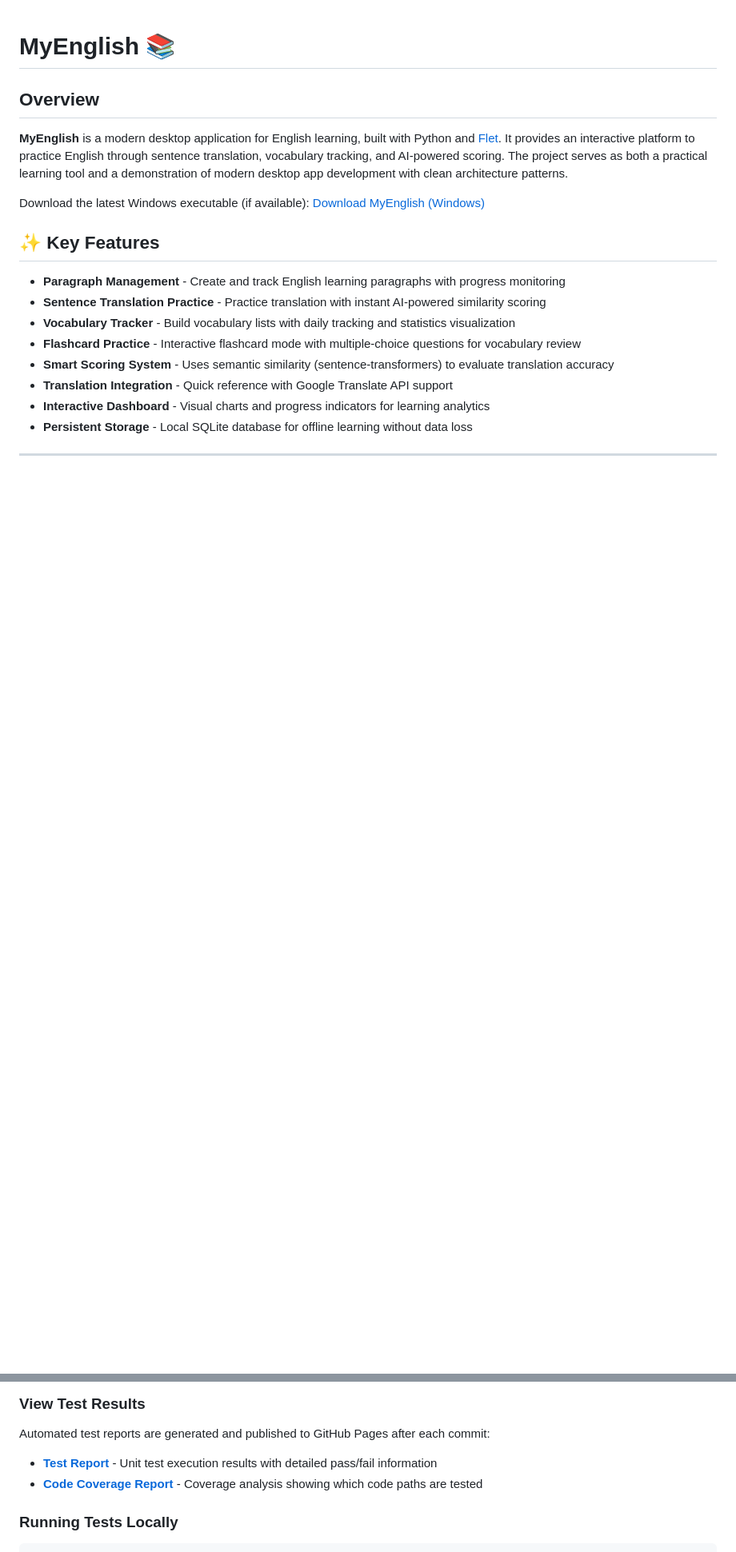
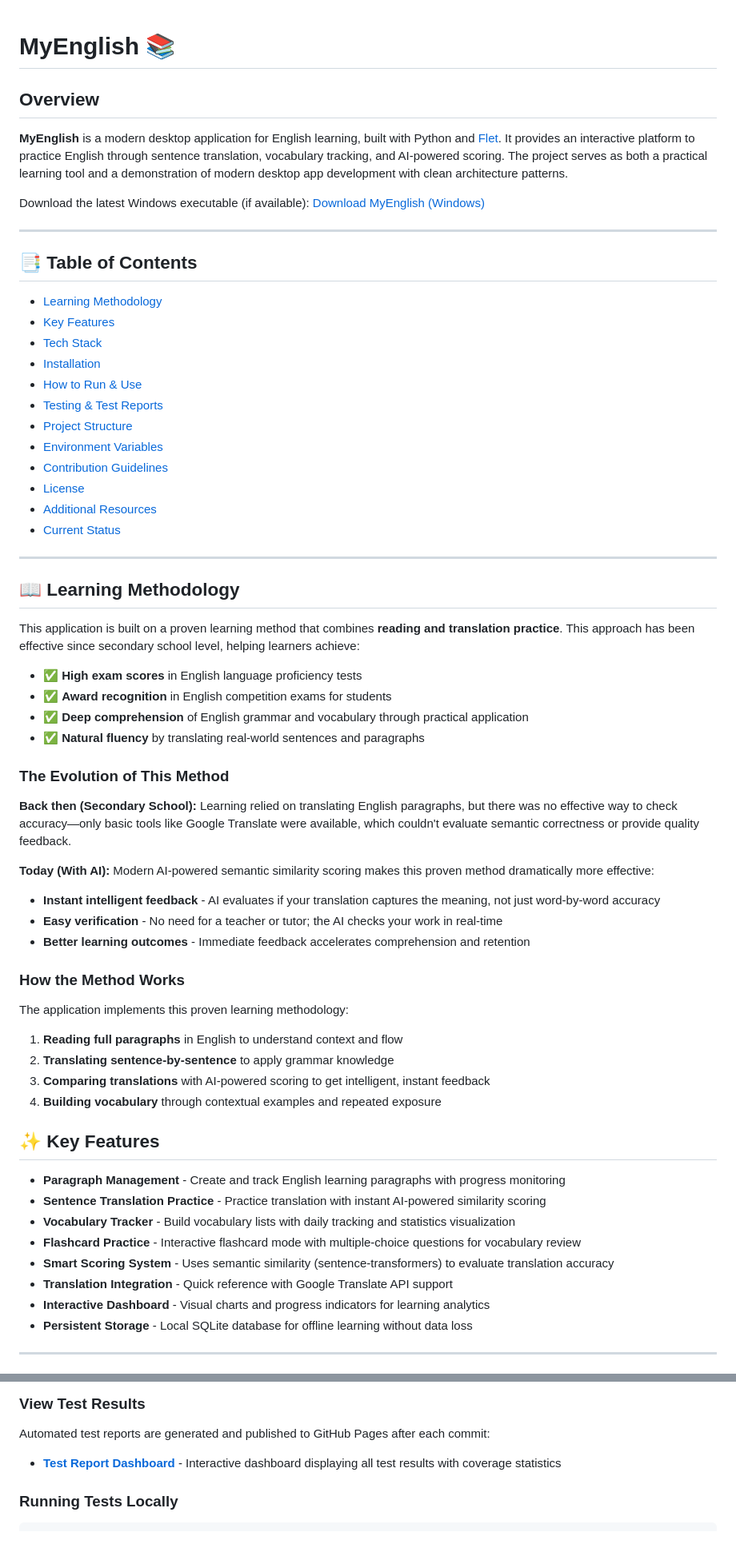
Before and after one commit to DoTienHai/MyEnglish, a Markdown page: README.md, 2 parts joined by grey strips. Shown at 80% size. Rendered like a GitHub page; blank space fills up the shorter version.

Commit message:
docs: update README with learning methodology, tech stack, and table of contents

````diff
--- a/README.md
+++ b/README.md
@@ -5,6 +5,51 @@
 **MyEnglish** is a modern desktop application for English learning, built with Python and [Flet](https://flet.dev/). It provides an interactive platform to practice English through sentence translation, vocabulary tracking, and AI-powered scoring. The project serves as both a practical learning tool and a demonstration of modern desktop app development with clean architecture patterns.
 <!-- i want to give user that you can click here to download app exe -->
 Download the latest Windows executable (if available): [Download MyEnglish (Windows)](https://drive.google.com/file/d/1MjKpDprdZpvsENBw1uSMLhCFwjrOGEEb/view?usp=drive_link)
+
+---
+
+## 📑 Table of Contents
+
+- [Learning Methodology](#-learning-methodology)
+- [Key Features](#-key-features)
+- [Tech Stack](#-tech-stack)
+- [Installation](#-installation)
+- [How to Run & Use](#-how-to-run--use)
+- [Testing & Test Reports](#-testing--test-reports)
+- [Project Structure](#-project-structure--explanation)
+- [Environment Variables](#-environment-variables)
+- [Contribution Guidelines](#-contribution-guidelines)
+- [License](#-license)
+- [Additional Resources](#-additional-resources)
+- [Current Status](#-current-status)
+
+---
+
+## 📖 Learning Methodology
+
+This application is built on a proven learning method that combines **reading and translation practice**. This approach has been effective since secondary school level, helping learners achieve:
+
+- ✅ **High exam scores** in English language proficiency tests
+- ✅ **Award recognition** in English competition exams for students
+- ✅ **Deep comprehension** of English grammar and vocabulary through practical application
+- ✅ **Natural fluency** by translating real-world sentences and paragraphs
+
+### The Evolution of This Method
+
+**Back then (Secondary School):** Learning relied on translating English paragraphs, but there was no effective way to check accuracy—only basic tools like Google Translate were available, which couldn't evaluate semantic correctness or provide quality feedback.
+
+**Today (With AI):** Modern AI-powered semantic similarity scoring makes this proven method dramatically more effective:
+- **Instant intelligent feedback** - AI evaluates if your translation captures the meaning, not just word-by-word accuracy
+- **Easy verification** - No need for a teacher or tutor; the AI checks your work in real-time
+- **Better learning outcomes** - Immediate feedback accelerates comprehension and retention
+
+### How the Method Works
+
+The application implements this proven learning methodology:
+1. **Reading full paragraphs** in English to understand context and flow
+2. **Translating sentence-by-sentence** to apply grammar knowledge
+3. **Comparing translations** with AI-powered scoring to get intelligent, instant feedback
+4. **Building vocabulary** through contextual examples and repeated exposure
 
 ## ✨ Key Features
 
@@ -114,8 +145,7 @@ flet pack main.py
 ### View Test Results
 Automated test reports are generated and published to GitHub Pages after each commit:
 
-- **[Test Report](https://dotienhai.github.io/MyEnglish/report.html?sort=result)** - Unit test execution results with detailed pass/fail information
-- **[Code Coverage Report](https://dotienhai.github.io/MyEnglish/htmlcov/index.html)** - Coverage analysis showing which code paths are tested
+- **[Test Report Dashboard](https://dotienhai.github.io/MyEnglish/index.html)** - Interactive dashboard displaying all test results with coverage statistics
 
 ### Running Tests Locally
 ```bash
````
Also changed, not shown: other parts of README.md (+2 -16 lines).
